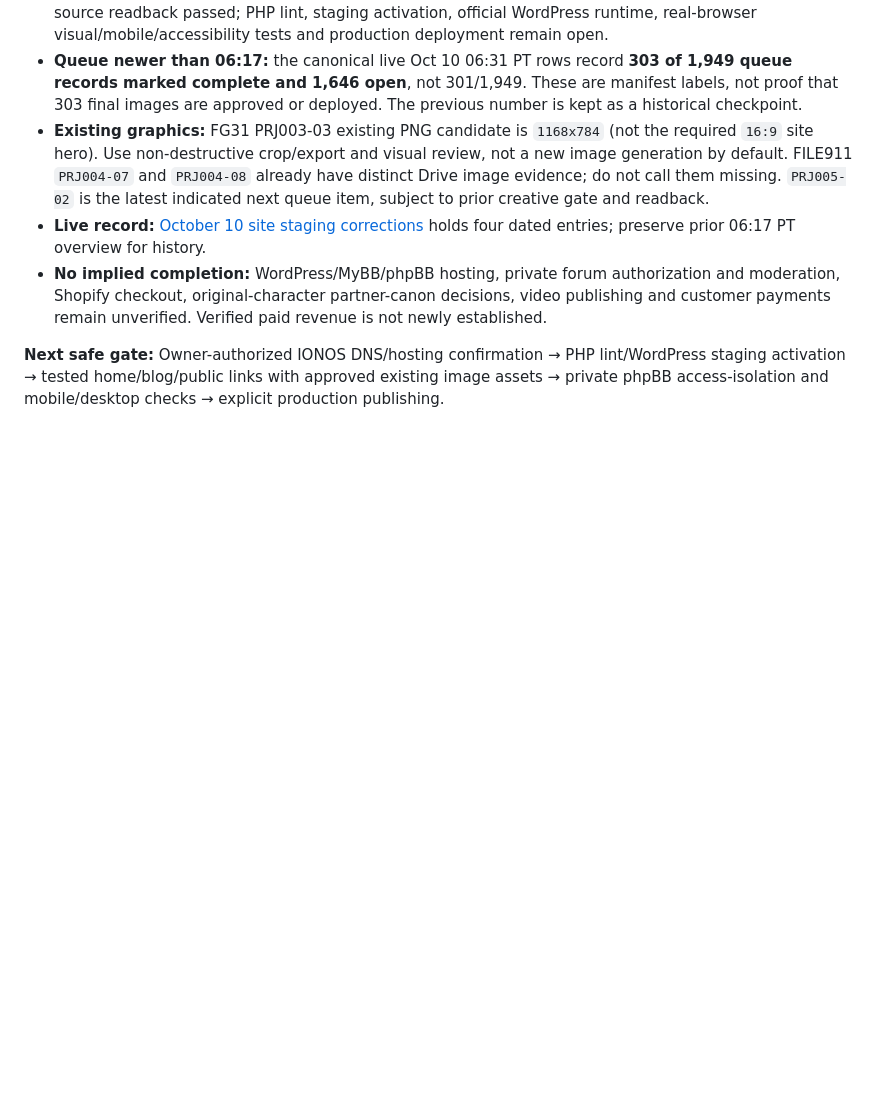
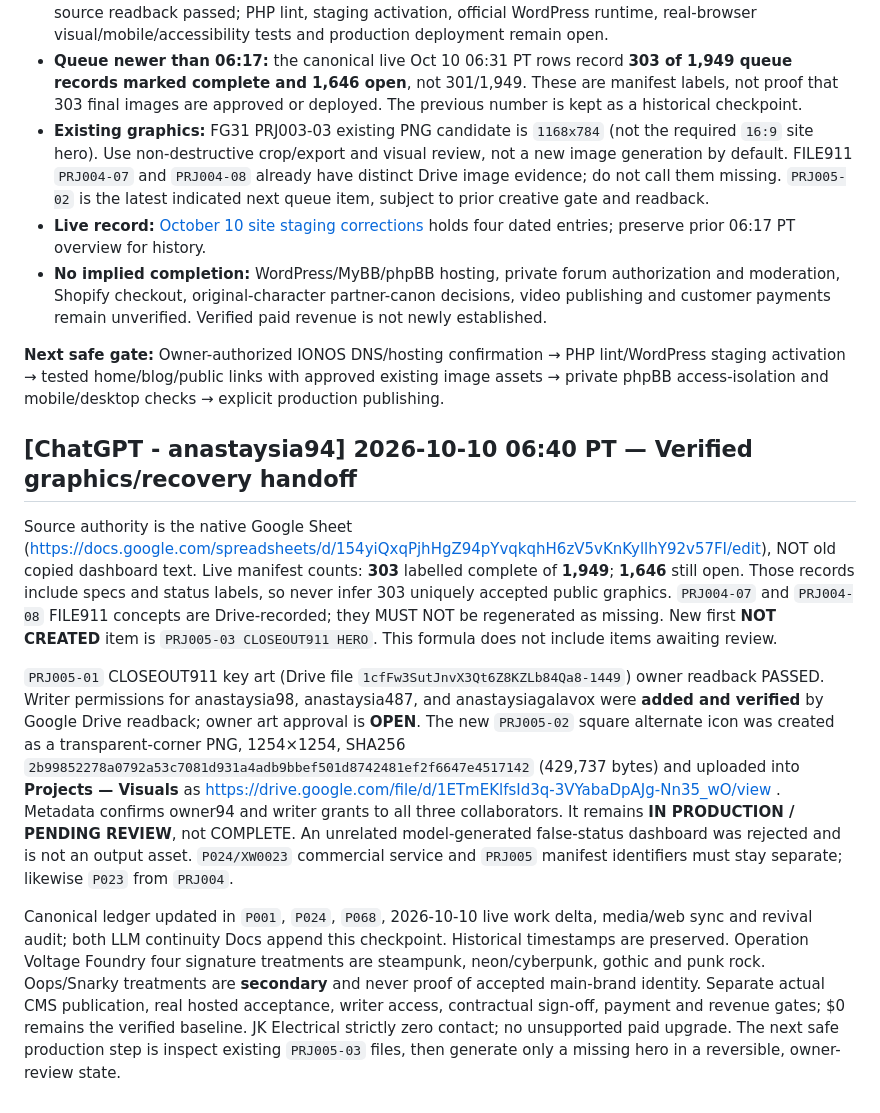
Before and after one commit to anastaysia94-sudo/SmartPickShop, a Markdown page: portfolio/MASTER_PROJECT_REGISTRY_HANDOFF_2026-10-09.md, the part around the change. Drawn GitHub-style; blank space fills up the shorter version.

Commit message:
docs: move art continuation to CLOSEOUT911 PRJ005-03; verify collaborators and candidate

```diff
--- a/portfolio/MASTER_PROJECT_REGISTRY_HANDOFF_2026-10-09.md
+++ b/portfolio/MASTER_PROJECT_REGISTRY_HANDOFF_2026-10-09.md
@@ -180,3 +180,11 @@ Evidence boundaries: This update used current canonical Drive views and existing
 - **No implied completion:** WordPress/MyBB/phpBB hosting, private forum authorization and moderation, Shopify checkout, original-character partner-canon decisions, video publishing and customer payments remain unverified. Verified paid revenue is not newly established.
 
 **Next safe gate:** Owner-authorized IONOS DNS/hosting confirmation → PHP lint/WordPress staging activation → tested home/blog/public links with approved existing image assets → private phpBB access-isolation and mobile/desktop checks → explicit production publishing.
+
+
+## [ChatGPT - anastaysia94] 2026-10-10 06:40 PT — Verified graphics/recovery handoff
+Source authority is the native Google Sheet (https://docs.google.com/spreadsheets/d/154yiQxqPjhHgZ94pYvqkqhH6zV5vKnKyllhY92v57FI/edit), NOT old copied dashboard text. Live manifest counts: **303** labelled complete of **1,949**; **1,646** still open. Those records include specs and status labels, so never infer 303 uniquely accepted public graphics. `PRJ004-07` and `PRJ004-08` FILE911 concepts are Drive-recorded; they MUST NOT be regenerated as missing. New first **NOT CREATED** item is `PRJ005-03 CLOSEOUT911 HERO`. This formula does not include items awaiting review.
+
+`PRJ005-01` CLOSEOUT911 key art (Drive file `1cfFw3SutJnvX3Qt6Z8KZLb84Qa8-1449`) owner readback PASSED. Writer permissions for anastaysia98, anastaysia487, and anastaysiagalavox were **added and verified** by Google Drive readback; owner art approval is **OPEN**. The new `PRJ005-02` square alternate icon was created as a transparent-corner PNG, 1254×1254, SHA256 `2b99852278a0792a53c7081d931a4adb9bbef501d8742481ef2f6647e4517142` (429,737 bytes) and uploaded into **Projects — Visuals** as https://drive.google.com/file/d/1ETmEKlfsId3q-3VYabaDpAJg-Nn35_wO/view . Metadata confirms owner94 and writer grants to all three collaborators. It remains **IN PRODUCTION / PENDING REVIEW**, not COMPLETE. An unrelated model-generated false-status dashboard was rejected and is not an output asset. `P024/XW0023` commercial service and `PRJ005` manifest identifiers must stay separate; likewise `P023` from `PRJ004`.
+
+Canonical ledger updated in `P001`, `P024`, `P068`, 2026-10-10 live work delta, media/web sync and revival audit; both LLM continuity Docs append this checkpoint. Historical timestamps are preserved. Operation Voltage Foundry four signature treatments are steampunk, neon/cyberpunk, gothic and punk rock. Oops/Snarky treatments are **secondary** and never proof of accepted main-brand identity. Separate actual CMS publication, real hosted acceptance, writer access, contractual sign-off, payment and revenue gates; $0 remains the verified baseline. JK Electrical strictly zero contact; no unsupported paid upgrade. The next safe production step is inspect existing `PRJ005-03` files, then generate only a missing hero in a reversible, owner-review state.
```
